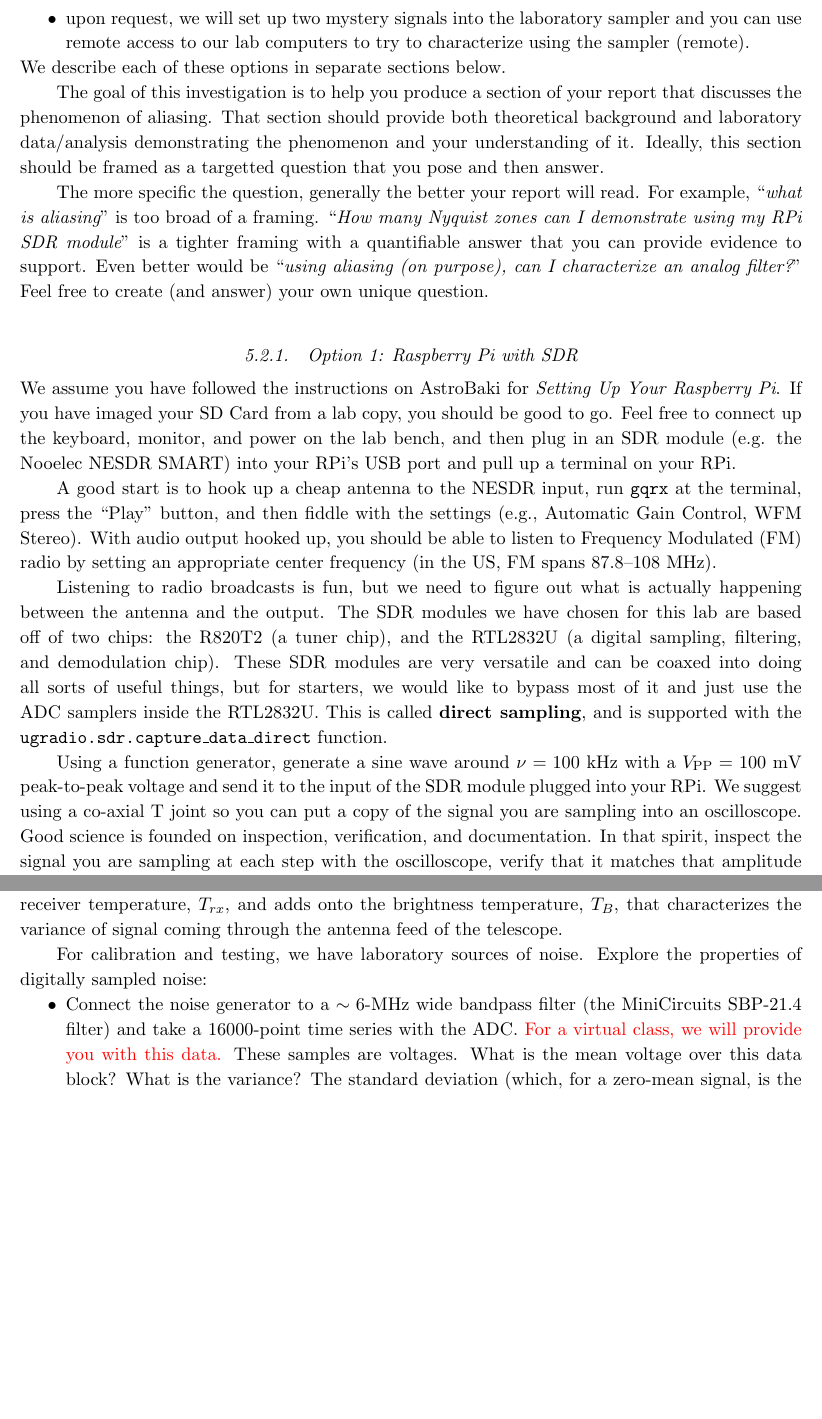
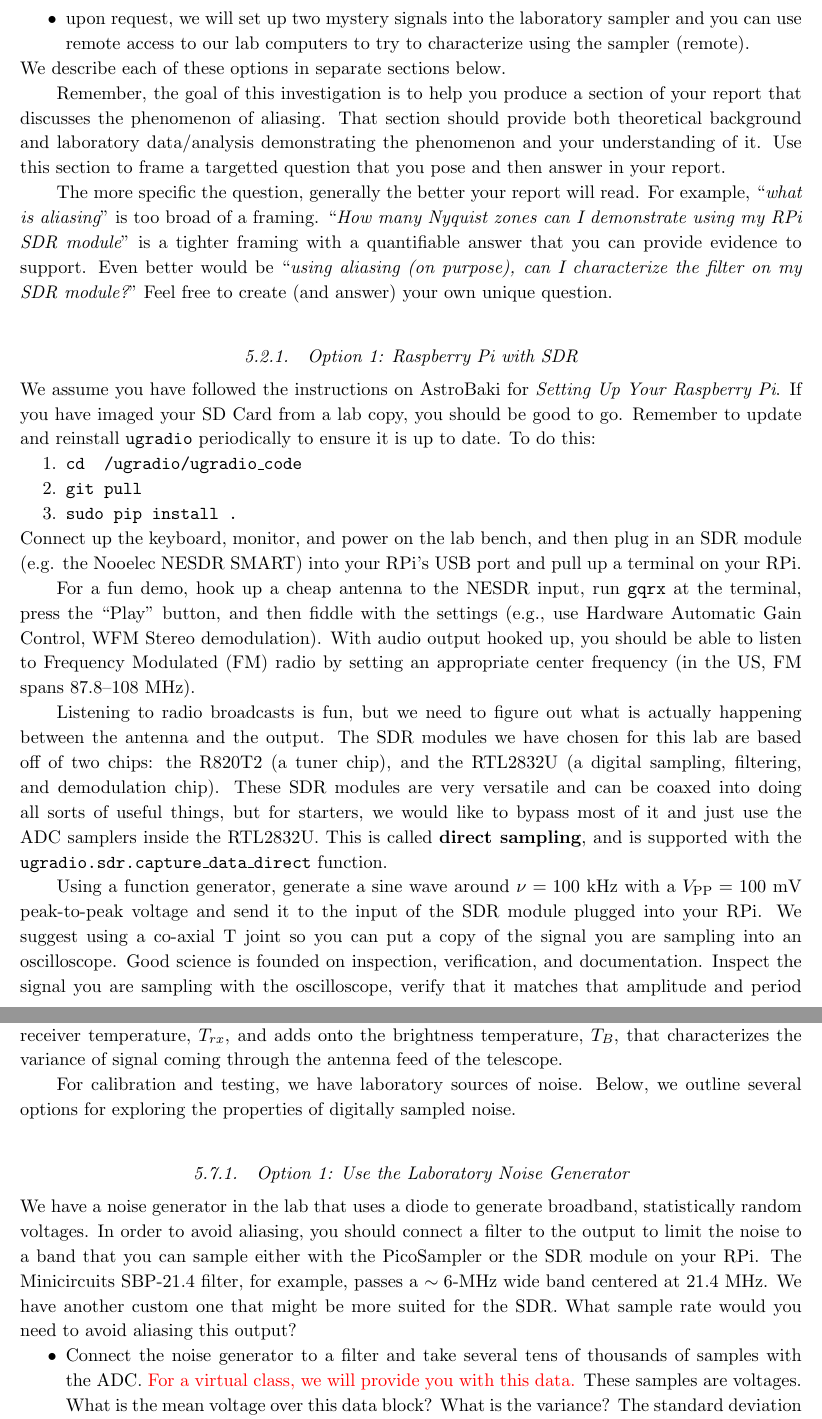
Before and after one commit to AaronParsons/ugradio, a LaTeX paper (lab_mixers/allmixers.tex): two parts of pages 6 and 10 of 21, joined at a grey line, cut so that both start at the same text, the shorter picture padded with empty space. Compiled offline with pdfLaTeX.

Commit message:
Updated lab instructions regarding noise filter for Lab 1.

```diff
--- a/lab_mixers/allmixers.tex
+++ b/lab_mixers/allmixers.tex
@@ -339,11 +338,11 @@ rates (in person, recommended),
 \noindent
 We describe each of these options in separate sections below.
 
-The goal of this investigation is to help you produce a section of your report
+Remember, the goal of this investigation is to help you produce a section of your report
 that discusses the phenomenon of aliasing. That section should provide both
 theoretical background and laboratory data/analysis demonstrating the
-phenomenon and your understanding of it. Ideally, this section should be framed
-as a targetted question that you pose and then answer.
+phenomenon and your understanding of it. Use this section to frame
+a targetted question that you pose and then answer in your report.
 
 The more specific the
 question, generally the better your report will read. For example, ``{\it what
@@ -351,21 +350,29 @@ is aliasing}" is too broad of a framing. ``{\it How many Nyquist zones
 can I demonstrate using my RPi SDR module}" is a tighter framing with
 a quantifiable answer that you can provide evidence to support. Even better
 would be ``{\it using aliasing (on purpose), can I characterize
-an analog filter?}" Feel free to create (and answer) your own unique question.
+the filter on my SDR module?}" Feel free to create (and answer) your own unique question.
 
 \subsubsection{Option 1: Raspberry Pi with SDR}
 
 \noindent
 We assume you have followed the instructions on AstroBaki for
 {\it Setting Up Your Raspberry Pi}. If you have imaged your SD Card from a lab copy, you
-should be good to go. Feel free to connect up the keyboard, monitor, and power on the lab
+should be good to go. Remember to update and reinstall {\tt ugradio} periodically
+to ensure it is up to date. To do this:
+\begin{enumerate}
+\item {\tt cd ~/ugradio/ugradio\_code}
+\item {\tt git pull}
+\item {\tt sudo pip install .}
+\end{enumerate}
+Connect up the keyboard, monitor, and power on the lab
 bench, and then plug in an SDR module
 (e.g. the Nooelec NESDR SMART) into your RPi's USB port and pull up a terminal on
 your RPi.
 
-A good start is to hook up a cheap antenna to the NESDR input,
+For a fun demo, hook up a cheap antenna to the NESDR input,
 run {\tt gqrx} at the terminal, press the ``Play" button, and then fiddle with the
-settings (e.g., Automatic Gain Control, WFM Stereo). With audio output hooked up,
+settings (e.g., use Hardware Automatic Gain Control, WFM Stereo demodulation).
+With audio output hooked up,
 you should be able to listen to Frequency Modulated (FM)
 radio by setting an appropriate center frequency (in the US, FM spans
 87.8--108 MHz).
@@ -386,8 +393,8 @@ $V_{\rm PP}=100$ mV peak-to-peak
 voltage and send it to the input of the SDR module plugged into your RPi.
 We suggest using a co-axial T joint so
 you can put a copy of the signal you are sampling into an oscilloscope.
-Good science is founded on inspection, verification, and documentation. In that spirit,
-inspect the signal you are sampling at each step with the oscilloscope, verify that it matches that amplitude
+Good science is founded on inspection, verification, and documentation.
+Inspect the signal you are sampling with the oscilloscope, verify that it matches that amplitude
 and period you set on the function generator, and document the settings used and files generated
 in your lab notebook.
 
@@ -614,14 +621,26 @@ by the Central Limit Theorem, is almost always Gaussian) has a variance that
 is characterized by receiver temperature, $T_{rx}$, and adds onto the brightness temperature, $T_B$,
 that characterizes the variance of signal coming through the antenna feed of the telescope.
 
-For calibration and testing, we have laboratory sources of noise. Explore
-the properties of digitally sampled noise:
+For calibration and testing, we have laboratory sources of noise. Below, we outline
+several options for exploring
+the properties of digitally sampled noise.
+
+\subsubsection{Option 1: Use the Laboratory Noise Generator}
+
+\noindent
+We have a noise generator in the lab that uses a diode to generate broadband,
+statistically random voltages. In order to avoid aliasing, you should connect
+a filter to the output to limit the noise to a band that you can sample either
+with the PicoSampler or the SDR module on your RPi. The
+Minicircuits SBP-21.4 filter, for example, passes a $\sim 6$-MHz wide band centered
+at 21.4 MHz. We have another custom one that might be more suited for the SDR.
+What sample rate would you need to avoid aliasing this output?
 
 \begin{itemize}
 
-\item Connect the noise generator to a $\sim 6$-MHz wide bandpass
-  filter (the MiniCircuits SBP-21.4 filter) and take a 16000-point time
-  series with the ADC.
+\item Connect the noise generator to a
+  filter and take several tens of thousands of samples
+  with the ADC.
 {\color{red} For a virtual class, we will provide you with this data.}
   These samples are voltages. What is the
   mean voltage over this data block?
```
Also changed, not shown: lab_mixers/allmixers.pdf, lab_mixers/allmixers.tex (65 more changed lines).
